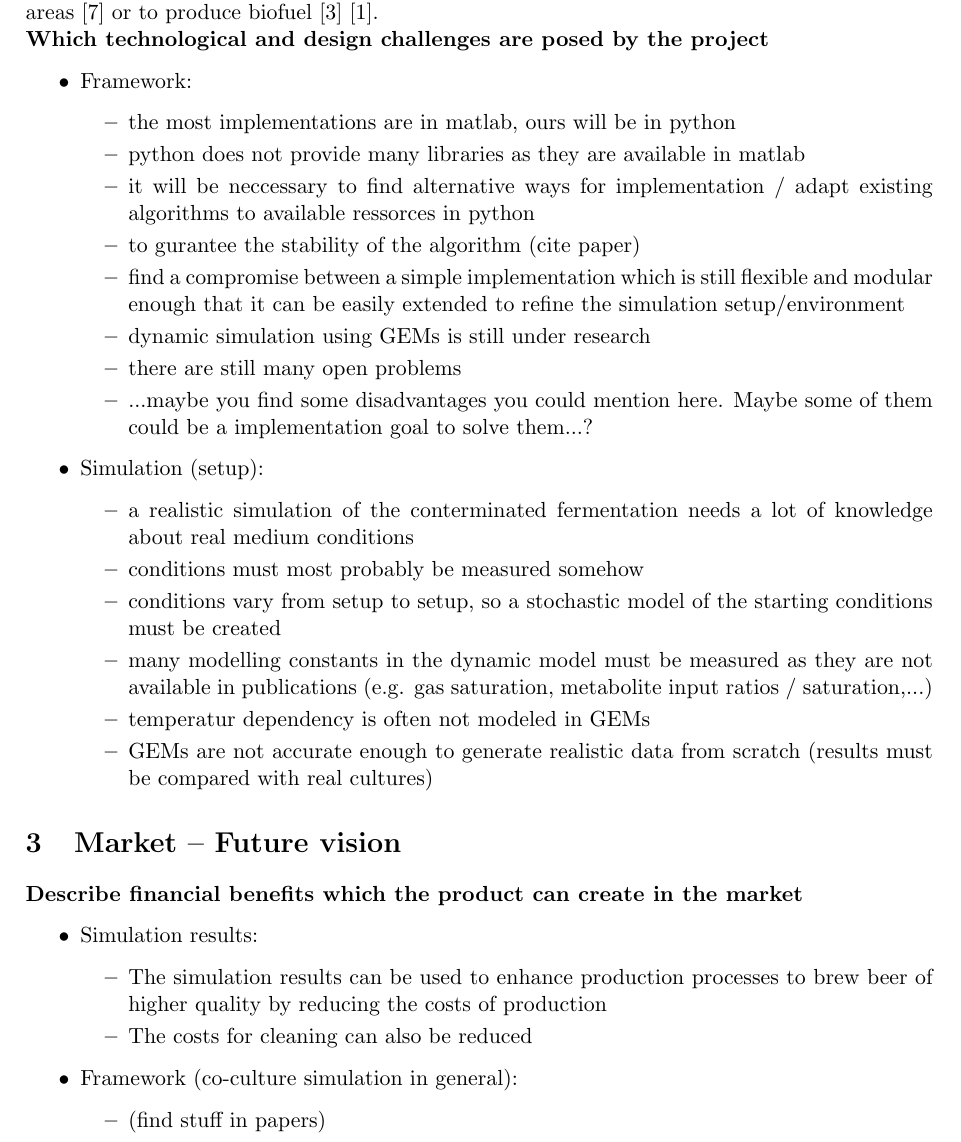
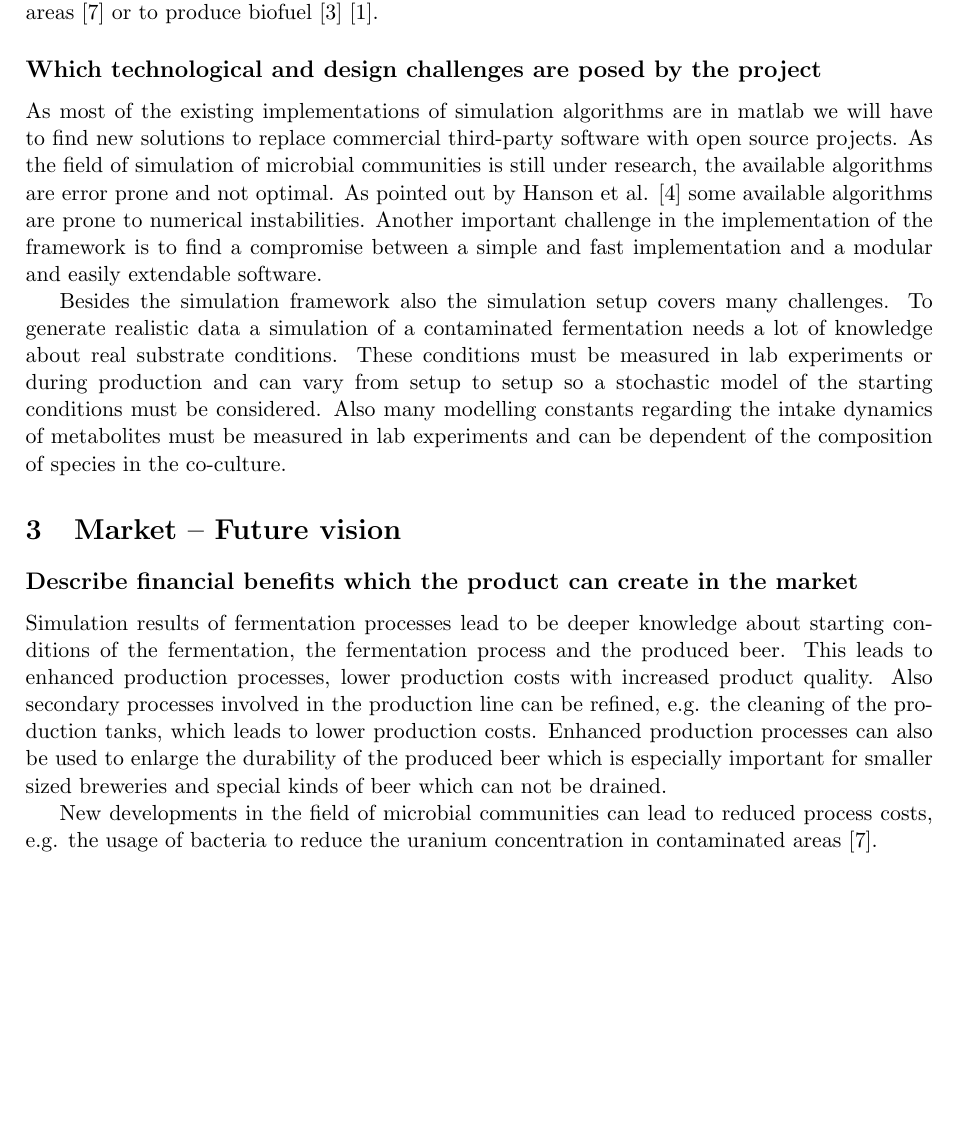
Before and after one commit to Doeme/ISB18, a LaTeX document (final_project/grant_application_document/grant_application_doc.tex, which reads final_project/grant_application_document/s_market.tex, final_project/grant_application_document/s_novelty.tex): part of page 4 of 5, cut so that both start at the same text, the shorter picture padded with empty space. Compiled offline with pdfLaTeX.

Commit message:
Finished grant application - not reviewed

```diff
--- a/final_project/grant_application_document/s_market.tex
+++ b/final_project/grant_application_document/s_market.tex
@@ -1,18 +1,26 @@
 % Section: Market - Future vision
 
-\noindent
-\textbf{Describe financial benefits which the product can create in the market}
+\subsection*{Describe financial benefits which the product can create in the market}
 
-\begin{itemize}
- \item Simulation results:
- \begin{itemize}
-  \item The simulation results can be used to enhance production processes to brew beer of higher quality by reducing the costs of production
-  \item The costs for cleaning can also be reduced
- \end{itemize}
+Simulation results of fermentation processes lead to be deeper knowledge about starting conditions of the fermentation, the fermentation
+process and the produced beer. This leads to enhanced production processes, lower production costs with increased product quality.
+Also secondary processes involved in the production line can be refined, e.g. the cleaning of the production tanks, which leads to lower
+production costs. Enhanced production processes can also be used to enlarge the durability of the produced beer which is especially
+important for smaller sized breweries and special kinds of beer which can not be drained.
 
- \item Framework (co-culture simulation in general):
- \begin{itemize}
-  \item (find stuff in papers)
- \end{itemize}
+New developments in the field of microbial communities can lead to reduced process costs, e.g. the usage of bacteria to reduce the uranium
+concentration in contaminated areas \cite{zhuang2011genome}.
 
-\end{itemize}
+%\begin{itemize}
+% \item Simulation results:
+% \begin{itemize}
+%  \item The simulation results can be used to enhance production processes to brew beer of higher quality by reducing the costs of production
+%  \item The costs for cleaning can also be reduced
+% \end{itemize}
+
+% \item Framework (co-culture simulation in general):
+% \begin{itemize}
+%  \item (find stuff in papers)
+ %\end{itemize}
+
+%\end{itemize}
--- a/final_project/grant_application_document/s_novelty.tex
+++ b/final_project/grant_application_document/s_novelty.tex
@@ -65,28 +64,39 @@ lab experiments and used to refine the interspecies models iteratively. Also oth
 framework like the development of treatments of human diseases \cite{ZOMORRODI2016837}, the reduction of uranium concentrations in
 conterminated areas \cite{zhuang2011genome} or to produce biofuel \cite{hanly2011dynamic} \cite{chiu2014emergent}.
 
-\noindent
-\textbf{Which technological and design challenges are posed by the project}
+\subsection*{Which technological and design challenges are posed by the project}
 
-\begin{itemize}
- \item Framework:
- \begin{itemize}
-  \item the most implementations are in matlab, ours will be in python
-  \item python does not provide many libraries as they are available in matlab
-  \item it will be neccessary to find alternative ways for implementation / adapt existing algorithms to available ressorces in python
-  \item to gurantee the stability of the algorithm (cite paper)
-  \item find a compromise between a simple implementation which is still flexible and modular enough that it can be easily extended to refine the simulation setup/environment
-  \item dynamic simulation using GEMs is still under research
-  \item there are still many open problems
-  \item ...maybe you find some disadvantages you could mention here. Maybe some of them could be a implementation goal to solve them...?
- \end{itemize}
- \item Simulation (setup):
- \begin{itemize}
-  \item a realistic simulation of the conterminated fermentation needs a lot of knowledge about real medium conditions
-  \item conditions must most probably be measured somehow
-  \item conditions vary from setup to setup, so a stochastic model of the starting conditions must be created
-  \item many modelling constants in the dynamic model must be measured as they are not available in publications (e.g. gas saturation, metabolite input ratios / saturation,...)
-  \item temperatur dependency is often not modeled in GEMs
-  \item GEMs are not accurate enough to generate realistic data from scratch (results must be compared with real cultures)
- \end{itemize}
-\end{itemize}
+As most of the existing implementations of simulation algorithms are in matlab we will have to find new solutions to replace commercial
+third-party software with open source projects. As the field of simulation of microbial communities is still under research, the available
+algorithms are error prone and not optimal. As pointed out by Hanson et al. \cite{6915830} some available algorithms are prone to numerical
+instabilities. Another important challenge in the implementation of the framework is to find a compromise between a simple and fast
+implementation and a modular and easily extendable software.
+
+%\begin{itemize}
+% \item Framework:
+% \begin{itemize}
+%  \item the most implementations are in matlab, ours will be in python
+%  \item python does not provide many libraries as they are available in matlab
+%  \item it will be neccessary to find alternative ways for implementation / adapt existing algorithms to available ressorces in python
+%  \item to gurantee the stability of the algorithm (cite paper)
+%  \item find a compromise between a simple implementation which is still flexible and modular enough that it can be easily extended to refine the simulation setup/environment
+%  \item dynamic simulation using GEMs is still under research
+%%  \item there are still many open problems
+%  \item ...maybe you find some disadvantages you could mention here. Maybe some of them could be a implementation goal to solve them...?
+% \end{itemize}
+% \item Simulation (setup):
+% \begin{itemize}
+%  \item a realistic simulation of the conterminated fermentation needs a lot of knowledge about real medium conditions
+%  \item conditions must most probably be measured somehow
+%  \item conditions vary from setup to setup, so a stochastic model of the starting conditions must be created
+%  \item many modelling constants in the dynamic model must be measured as they are not available in publications (e.g. gas saturation, metabolite input ratios / saturation,...)
+%  \item temperatur dependency is often not modeled in GEMs
+%  \item GEMs are not accurate enough to generate realistic data from scratch (results must be compared with real cultures)
+% \end{itemize}
+%\end{itemize}
+
+Besides the simulation framework also the simulation setup covers many challenges. To generate realistic data a simulation of a contaminated
+fermentation needs a lot of knowledge about real substrate conditions. These conditions must be measured in lab experiments or during
+production and can vary from setup to setup so a stochastic model of the starting conditions must be considered.
+Also many modelling constants regarding the intake dynamics of metabolites must be measured in lab experiments and can be dependent of the
+composition of species in the co-culture.
```
Also changed, not shown: final_project/grant_application_document/grant_application_doc.tex (+2 -0 lines), final_project/grant_application_document/s_description.tex (+9 -4 lines), final_project/grant_application_document/grant_application_doc.pdf, final_project/grant_application_document/s_novelty.tex (3 more changed lines), 2 other files.
